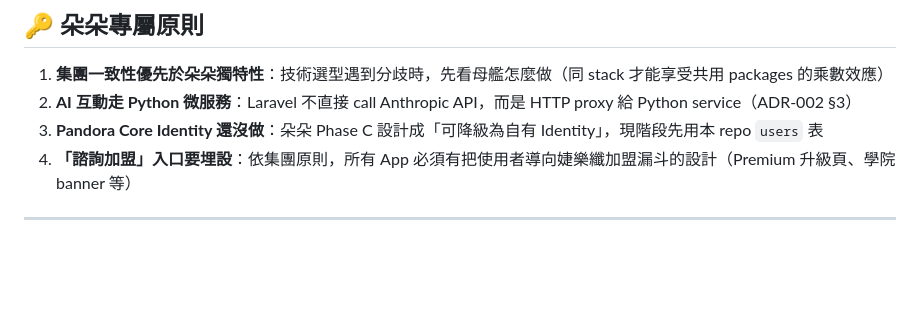
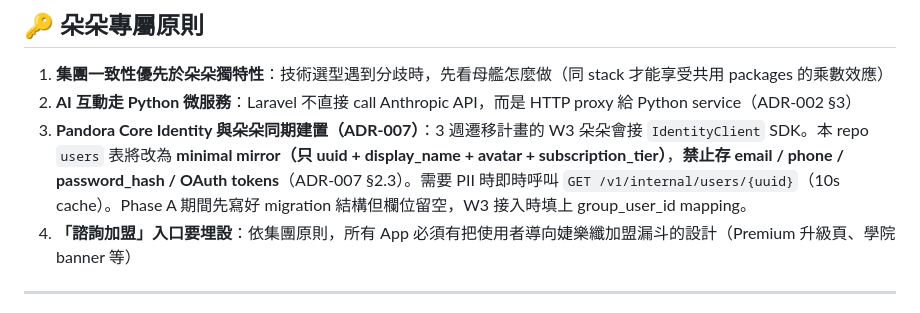
Before and after one commit to freeco-company/dodo, a Markdown page: CLAUDE.md, the part around the change. GitHub-like rendering; blank space fills up the shorter version.

Commit message:
docs: ADR-007 phase 4 朵朵 IdentityClient SDK plan in CLAUDE.md
Co-Authored-By: Claude Opus 4.7 (1M context) <noreply@anthropic.com>

```diff
--- a/CLAUDE.md
+++ b/CLAUDE.md
@@ -71,7 +71,7 @@ ADR-002 §4 Phase A 進行中（Week 1）：
 
 1. **集團一致性優先於朵朵獨特性**：技術選型遇到分歧時，先看母艦怎麼做（同 stack 才能享受共用 packages 的乘數效應）
 2. **AI 互動走 Python 微服務**：Laravel 不直接 call Anthropic API，而是 HTTP proxy 給 Python service（ADR-002 §3）
-3. **Pandora Core Identity 還沒做**：朵朵 Phase C 設計成「可降級為自有 Identity」，現階段先用本 repo `users` 表
+3. **Pandora Core Identity 與朵朵同期建置（ADR-007）**：3 週遷移計畫的 W3 朵朵會接 `IdentityClient` SDK。本 repo `users` 表將改為 **minimal mirror（只 uuid + display_name + avatar + subscription_tier）**，**禁止存 email / phone / password_hash / OAuth tokens**（ADR-007 §2.3）。需要 PII 時即時呼叫 `GET /v1/internal/users/{uuid}`（10s cache）。Phase A 期間先寫好 migration 結構但欄位留空，W3 接入時填上 group_user_id mapping。
 4. **「諮詢加盟」入口要埋設**：依集團原則，所有 App 必須有把使用者導向婕樂纖加盟漏斗的設計（Premium 升級頁、學院 banner 等）
 
 ---
```
